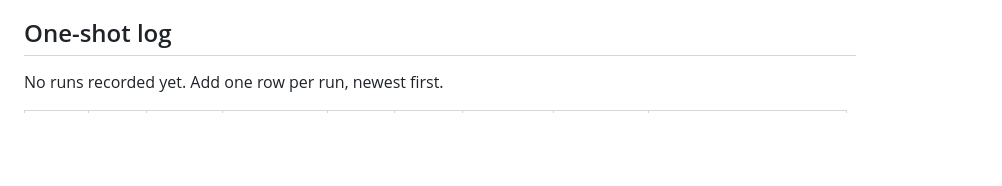
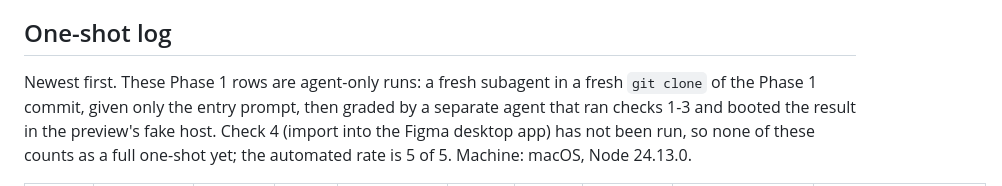
Before and after one commit to alekseikipin/Figplug-ui-kit, a Markdown page: docs/prompts.md, the part around one of its changes. GitHub-like rendering; blank space fills up the shorter version.

```diff
--- a/docs/prompts.md
+++ b/docs/prompts.md
@@ -55,5 +55,5 @@ The Phase 1 done-when for agent context is one archetype passing in a fresh clon
 
 ## One-shot log
 
-No runs recorded yet. Add one row per run, newest first.
+Newest first. These Phase 1 rows are agent-only runs: a fresh subagent in a fresh `git clone` of the Phase 1 commit, given only the entry prompt, then graded by a separate agent that ran checks 1-3 and booted the result in the preview's fake host. Check 4 (import into the Figma desktop app) has not been run, so none of these counts as a full one-shot yet; the automated rate is 5 of 5. Machine: macOS, Node 24.13.0.
 
```
Also changed, not shown: other parts of docs/prompts.md (+7 -3 lines).
